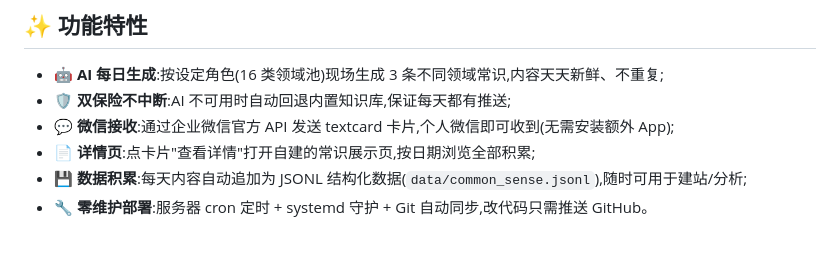
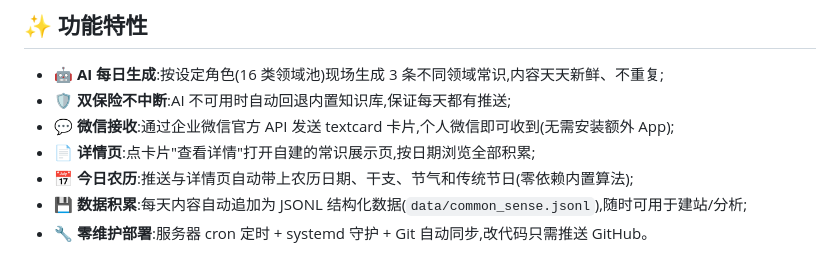
Before and after one commit to SuYakamoz/colorful_knowledge, a Markdown page: README.md, the part around the change. Drawn GitHub-style.

Commit message:
docs: 同步农历功能说明(README 特性/教程知识点)

```diff
--- a/README.md
+++ b/README.md
@@ -10,6 +10,7 @@ AI(DeepSeek)每天现场生成新鲜常识 → 企业微信官方 API 发送卡
 - 🛡️ **双保险不中断**:AI 不可用时自动回退内置知识库,保证每天都有推送;
 - 💬 **微信接收**:通过企业微信官方 API 发送 textcard 卡片,个人微信即可收到(无需安装额外 App);
 - 📄 **详情页**:点卡片"查看详情"打开自建的常识展示页,按日期浏览全部积累;
+- 📅 **今日农历**:推送与详情页自动带上农历日期、干支、节气和传统节日(零依赖内置算法);
 - 💾 **数据积累**:每天内容自动追加为 JSONL 结构化数据(`data/common_sense.jsonl`),随时可用于建站/分析;
 - 🔧 **零维护部署**:服务器 cron 定时 + systemd 守护 + Git 自动同步,改代码只需推送 GitHub。
 
```
Also changed, not shown: docs/教程.md (+16 -1 lines).
